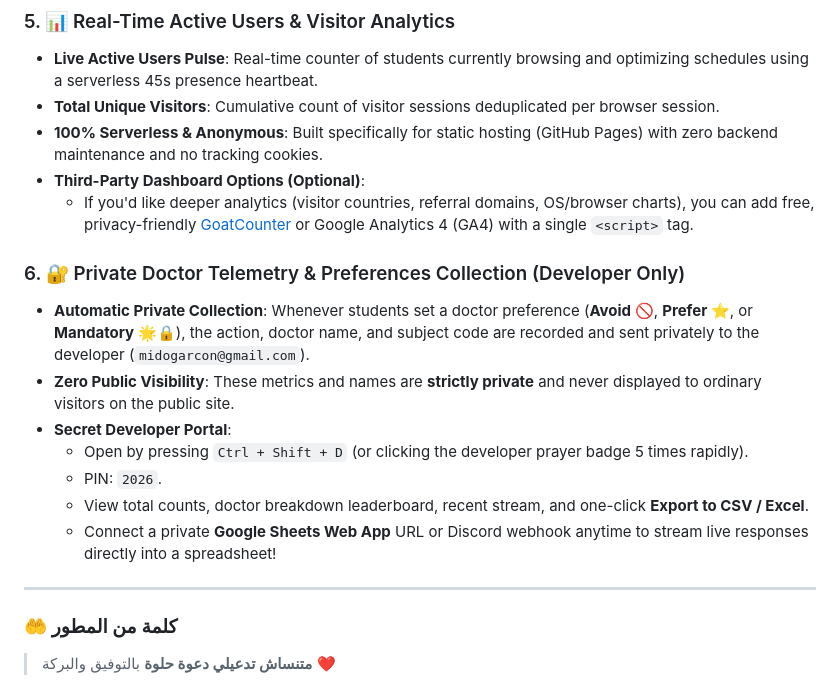
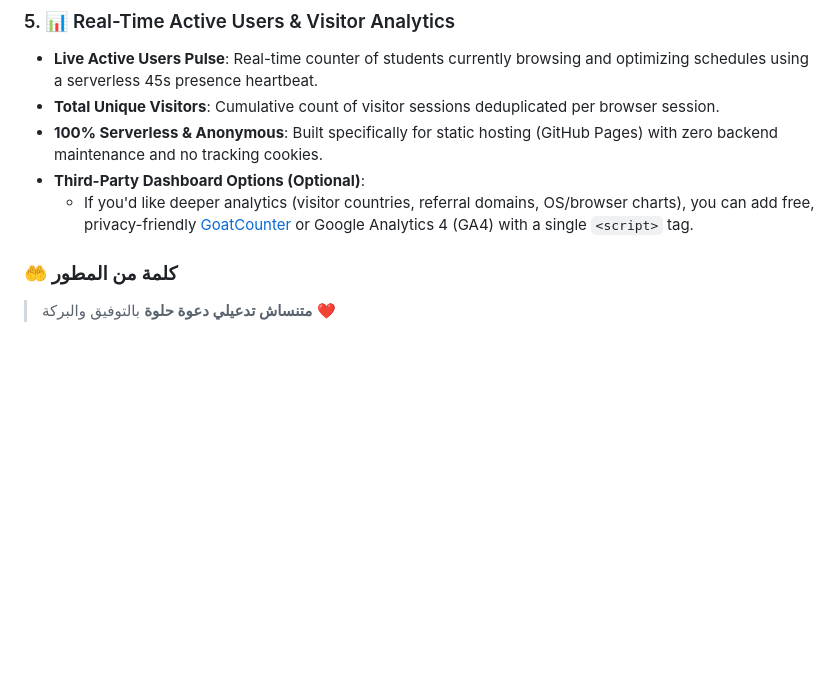
Before and after one commit to mohamed-ayman-abdellatif/college-schedule-optimizer, a Markdown page: README.md, the part around the change. Drawn GitHub-style; blank space fills up the shorter version.

```diff
--- a/README.md
+++ b/README.md
@@ -85,16 +85,7 @@ An interactive, responsive, client-side web application designed for university
 - **Third-Party Dashboard Options (Optional)**:
   - If you'd like deeper analytics (visitor countries, referral domains, OS/browser charts), you can add free, privacy-friendly [GoatCounter](https://www.goatcounter.com/) or Google Analytics 4 (GA4) with a single `<script>` tag.
 
-### 6. 🔐 Private Doctor Telemetry & Preferences Collection (Developer Only)
-- **Automatic Private Collection**: Whenever students set a doctor preference (**Avoid 🚫**, **Prefer ⭐**, or **Mandatory 🌟🔒**), the action, doctor name, and subject code are recorded and sent privately to the developer (`midogarcon@gmail.com`).
-- **Zero Public Visibility**: These metrics and names are **strictly private** and never displayed to ordinary visitors on the public site.
-- **Secret Developer Portal**:
-  - Open by pressing `Ctrl + Shift + D` (or clicking the developer prayer badge 5 times rapidly).
-  - PIN: `2026`.
-  - View total counts, doctor breakdown leaderboard, recent stream, and one-click **Export to CSV / Excel**.
-  - Connect a private **Google Sheets Web App** URL or Discord webhook anytime to stream live responses directly into a spreadsheet!
 
----
 
 ### 🤲 كلمة من المطور
 > **متنساش تدعيلي دعوة حلوة** بالتوفيق والبركة ❤️
```
